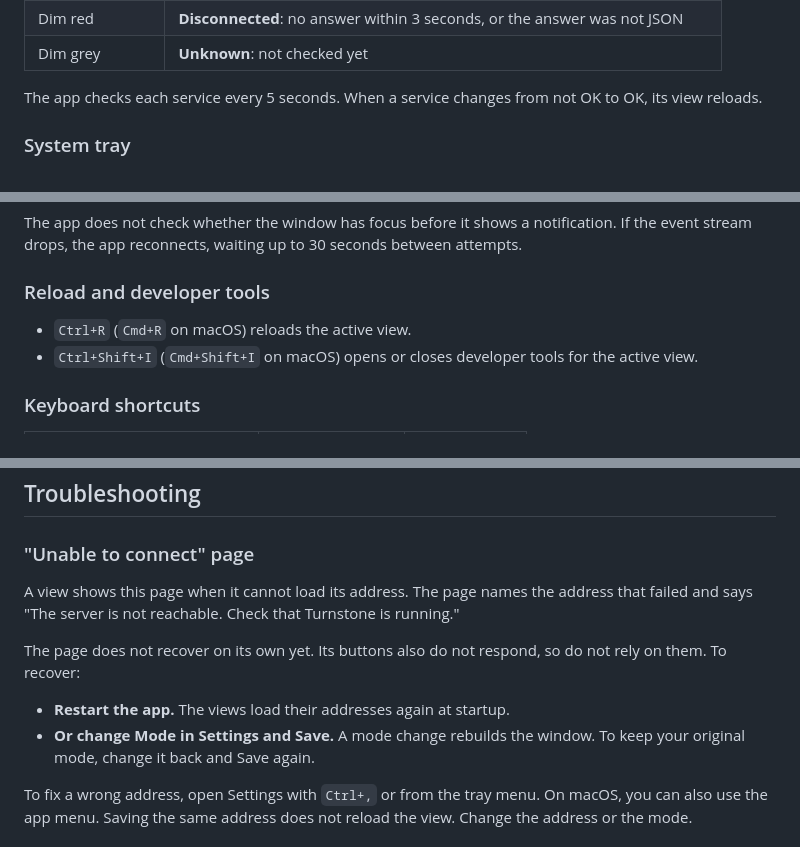
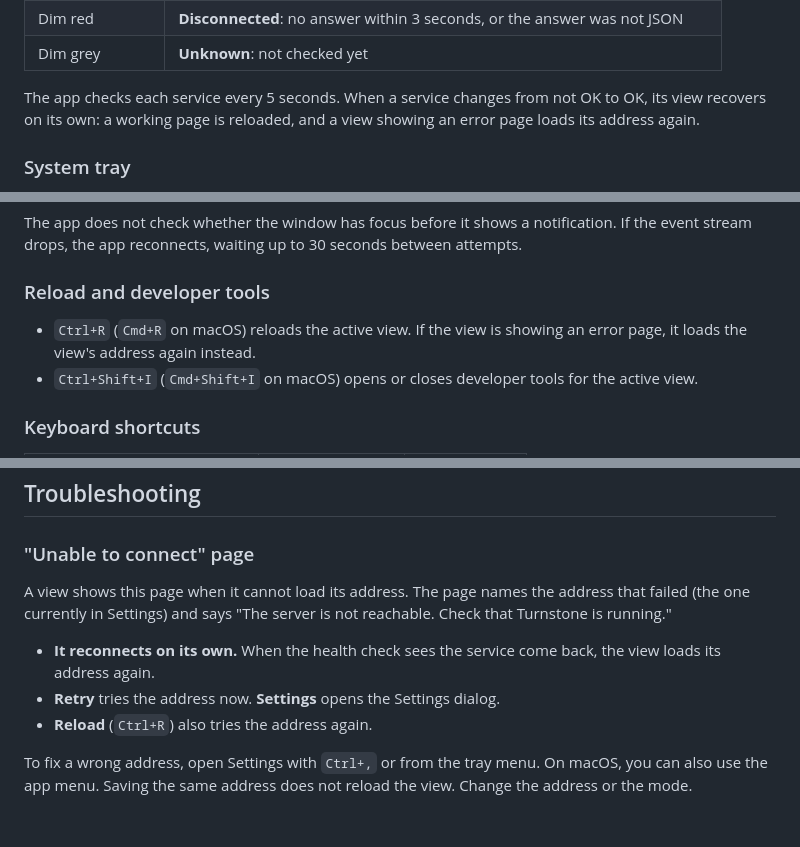
Before and after one commit to squibloads/desktop, a Markdown page: README.md, 3 parts joined by grey strips. Drawn GitHub-style.

Commit message:
docs: describe error page recovery, Retry and Reload

```diff
--- a/README.md
+++ b/README.md
@@ -95,7 +95,7 @@ The app never stops the Podman machine. If you switch away from Local mode durin
 | Dim red | **Disconnected**: no answer within 3 seconds, or the answer was not JSON |
 | Dim grey | **Unknown**: not checked yet |
 
-The app checks each service every 5 seconds. When a service changes from not OK to OK, its view reloads.
+The app checks each service every 5 seconds. When a service changes from not OK to OK, its view recovers on its own: a working page is reloaded, and a view showing an error page loads its address again.
 
 ### System tray
 
@@ -116,7 +116,7 @@ The app does not check whether the window has focus before it shows a notificati
 
 ### Reload and developer tools
 
-- `Ctrl+R` (`Cmd+R` on macOS) reloads the active view.
+- `Ctrl+R` (`Cmd+R` on macOS) reloads the active view. If the view is showing an error page, it loads the view's address again instead.
 - `Ctrl+Shift+I` (`Cmd+Shift+I` on macOS) opens or closes developer tools for the active view.
 
 ### Keyboard shortcuts
@@ -140,12 +140,11 @@ On macOS the View menu also has zoom and full-screen items; the app does not set
 
 ### "Unable to connect" page
 
-A view shows this page when it cannot load its address. The page names the address that failed and says "The server is not reachable. Check that Turnstone is running."
+A view shows this page when it cannot load its address. The page names the address that failed (the one currently in Settings) and says "The server is not reachable. Check that Turnstone is running."
 
-The page does not recover on its own yet. Its buttons also do not respond, so do not rely on them. To recover:
-
-- **Restart the app.** The views load their addresses again at startup.
-- **Or change Mode in Settings and Save.** A mode change rebuilds the window. To keep your original mode, change it back and Save again.
+- **It reconnects on its own.** When the health check sees the service come back, the view loads its address again.
+- **Retry** tries the address now. **Settings** opens the Settings dialog.
+- **Reload** (`Ctrl+R`) also tries the address again.
 
 To fix a wrong address, open Settings with `Ctrl+,` or from the tray menu. On macOS, you can also use the app menu. Saving the same address does not reload the view. Change the address or the mode.
 
```
